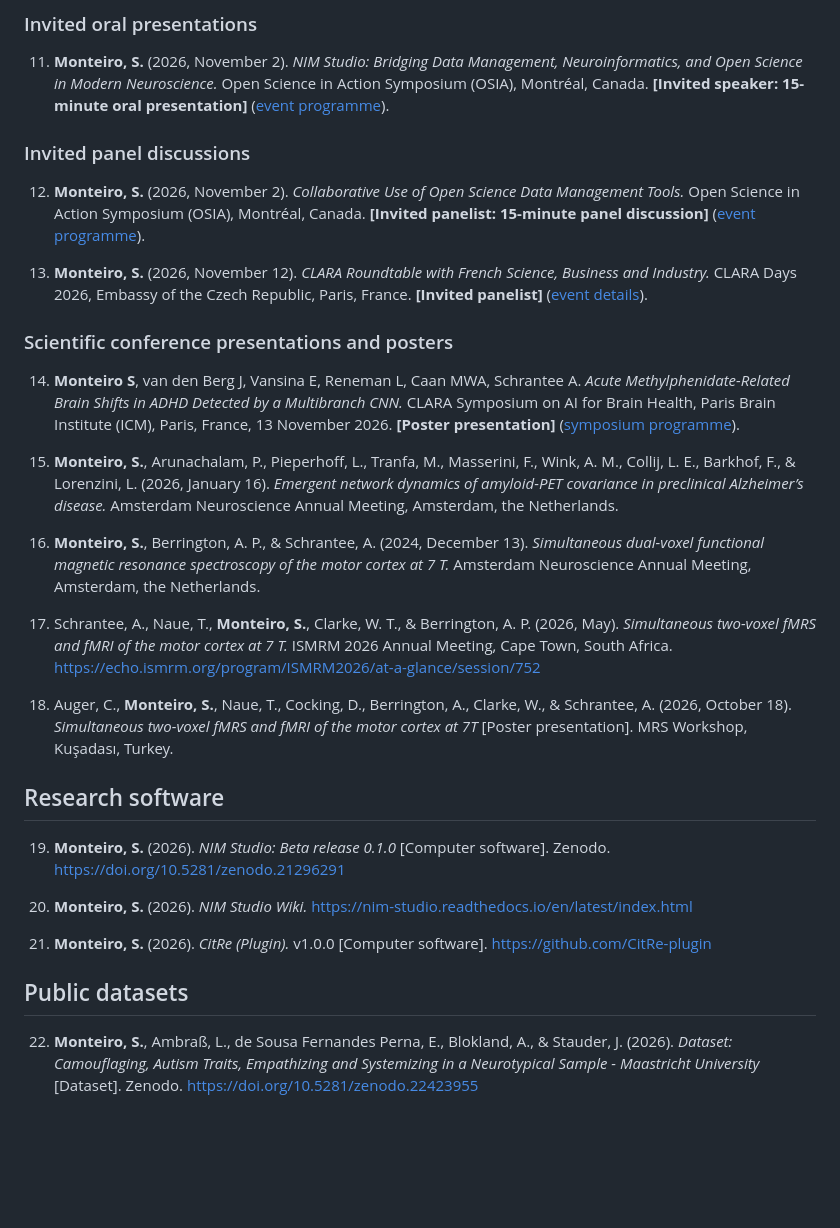
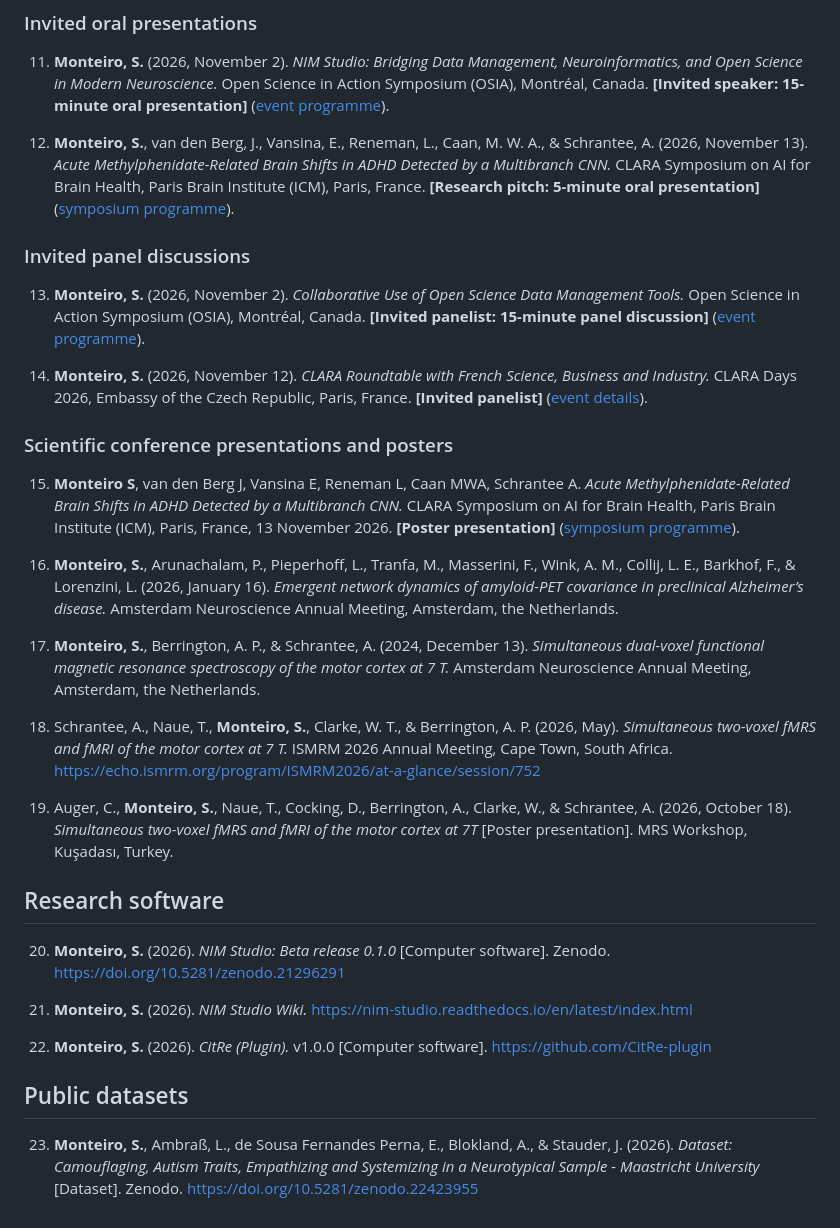
Before and after one commit to monteiro-sara/citations, a Markdown page: CITATIONS.md, the part around the change. Rendered like a GitHub page; blank space fills up the shorter version.

Commit message:
Update citations and presentation details

```diff
--- a/CITATIONS.md
+++ b/CITATIONS.md
@@ -44,32 +44,34 @@ _Last updated: 08 November 2026._
 
 11. **Monteiro, S.** (2026, November 2). *NIM Studio: Bridging Data Management, Neuroinformatics, and Open Science in Modern Neuroscience.* Open Science in Action Symposium (OSIA), Montréal, Canada. **[Invited speaker: 15-minute oral presentation]** ([event programme](https://event.fourwaves.com/osia2026/schedule/3f1faf66-80a8-430a-830f-4dca6df05872)).
 
+12. **Monteiro, S.**, van den Berg, J., Vansina, E., Reneman, L., Caan, M. W. A., & Schrantee, A. (2026, November 13). *Acute Methylphenidate-Related Brain Shifts in ADHD Detected by a Multibranch CNN.* CLARA Symposium on AI for Brain Health, Paris Brain Institute (ICM), Paris, France. **[Research pitch: 5-minute oral presentation]** ([symposium programme](https://www.clara-center.eu/clara-symposium-2026)).
+
 ### Invited panel discussions
 
-12. **Monteiro, S.** (2026, November 2). *Collaborative Use of Open Science Data Management Tools.* Open Science in Action Symposium (OSIA), Montréal, Canada. **[Invited panelist: 15-minute panel discussion]** ([event programme](https://event.fourwaves.com/osia2026/schedule/3f1faf66-80a8-430a-830f-4dca6df05872)).
+13. **Monteiro, S.** (2026, November 2). *Collaborative Use of Open Science Data Management Tools.* Open Science in Action Symposium (OSIA), Montréal, Canada. **[Invited panelist: 15-minute panel discussion]** ([event programme](https://event.fourwaves.com/osia2026/schedule/3f1faf66-80a8-430a-830f-4dca6df05872)).
 
-13. **Monteiro, S.** (2026, November 12). *CLARA Roundtable with French Science, Business and Industry.* CLARA Days 2026, Embassy of the Czech Republic, Paris, France. **[Invited panelist]** ([event details](https://www.clara-center.eu/clara-roundtable-paris-2026)).
+14. **Monteiro, S.** (2026, November 12). *CLARA Roundtable with French Science, Business and Industry.* CLARA Days 2026, Embassy of the Czech Republic, Paris, France. **[Invited panelist]** ([event details](https://www.clara-center.eu/clara-roundtable-paris-2026)).
 
 ### Scientific conference presentations and posters
 
-14. **Monteiro S**, van den Berg J, Vansina E, Reneman L, Caan MWA, Schrantee A. *Acute Methylphenidate-Related Brain Shifts in ADHD Detected by a Multibranch CNN.* CLARA Symposium on AI for Brain Health, Paris Brain Institute (ICM), Paris, France, 13 November 2026. **[Poster presentation]** ([symposium programme](https://www.clara-center.eu/clara-symposium-2026)).
+15. **Monteiro S**, van den Berg J, Vansina E, Reneman L, Caan MWA, Schrantee A. *Acute Methylphenidate-Related Brain Shifts in ADHD Detected by a Multibranch CNN.* CLARA Symposium on AI for Brain Health, Paris Brain Institute (ICM), Paris, France, 13 November 2026. **[Poster presentation]** ([symposium programme](https://www.clara-center.eu/clara-symposium-2026)).
 
-15. **Monteiro, S.**, Arunachalam, P., Pieperhoff, L., Tranfa, M., Masserini, F., Wink, A. M., Collij, L. E., Barkhof, F., & Lorenzini, L. (2026, January 16). *Emergent network dynamics of amyloid-PET covariance in preclinical Alzheimer’s disease.* Amsterdam Neuroscience Annual Meeting, Amsterdam, the Netherlands.
+16. **Monteiro, S.**, Arunachalam, P., Pieperhoff, L., Tranfa, M., Masserini, F., Wink, A. M., Collij, L. E., Barkhof, F., & Lorenzini, L. (2026, January 16). *Emergent network dynamics of amyloid-PET covariance in preclinical Alzheimer’s disease.* Amsterdam Neuroscience Annual Meeting, Amsterdam, the Netherlands.
 
-16. **Monteiro, S.**, Berrington, A. P., & Schrantee, A. (2024, December 13). *Simultaneous dual-voxel functional magnetic resonance spectroscopy of the motor cortex at 7 T.* Amsterdam Neuroscience Annual Meeting, Amsterdam, the Netherlands.
+17. **Monteiro, S.**, Berrington, A. P., & Schrantee, A. (2024, December 13). *Simultaneous dual-voxel functional magnetic resonance spectroscopy of the motor cortex at 7 T.* Amsterdam Neuroscience Annual Meeting, Amsterdam, the Netherlands.
 
-17. Schrantee, A., Naue, T., **Monteiro, S.**, Clarke, W. T., & Berrington, A. P. (2026, May). *Simultaneous two-voxel fMRS and fMRI of the motor cortex at 7 T.* ISMRM 2026 Annual Meeting, Cape Town, South Africa. https://echo.ismrm.org/program/ISMRM2026/at-a-glance/session/752
+18. Schrantee, A., Naue, T., **Monteiro, S.**, Clarke, W. T., & Berrington, A. P. (2026, May). *Simultaneous two-voxel fMRS and fMRI of the motor cortex at 7 T.* ISMRM 2026 Annual Meeting, Cape Town, South Africa. https://echo.ismrm.org/program/ISMRM2026/at-a-glance/session/752
 
-18. Auger, C., **Monteiro, S.**, Naue, T., Cocking, D., Berrington, A., Clarke, W., & Schrantee, A. (2026, October 18). *Simultaneous two-voxel fMRS and fMRI of the motor cortex at 7T* [Poster presentation]. MRS Workshop, Kuşadası, Turkey.
+19. Auger, C., **Monteiro, S.**, Naue, T., Cocking, D., Berrington, A., Clarke, W., & Schrantee, A. (2026, October 18). *Simultaneous two-voxel fMRS and fMRI of the motor cortex at 7T* [Poster presentation]. MRS Workshop, Kuşadası, Turkey.
 
 ## Research software
 
-19. **Monteiro, S.** (2026). *NIM Studio: Beta release 0.1.0* [Computer software]. Zenodo. https://doi.org/10.5281/zenodo.21296291
+20. **Monteiro, S.** (2026). *NIM Studio: Beta release 0.1.0* [Computer software]. Zenodo. https://doi.org/10.5281/zenodo.21296291
 
-20. **Monteiro, S.** (2026). *NIM Studio Wiki.* https://nim-studio.readthedocs.io/en/latest/index.html
+21. **Monteiro, S.** (2026). *NIM Studio Wiki.* https://nim-studio.readthedocs.io/en/latest/index.html
 
-21. **Monteiro, S.** (2026). *CitRe (Plugin).* v1.0.0 [Computer software]. https://github.com/CitRe-plugin
+22. **Monteiro, S.** (2026). *CitRe (Plugin).* v1.0.0 [Computer software]. https://github.com/CitRe-plugin
 
 ## Public datasets
 
-22. **Monteiro, S.**, Ambraß, L., de Sousa Fernandes Perna, E., Blokland, A., & Stauder, J. (2026). *Dataset: Camouflaging, Autism Traits, Empathizing and Systemizing in a Neurotypical Sample - Maastricht University* [Dataset]. Zenodo. https://doi.org/10.5281/zenodo.22423955
+23. **Monteiro, S.**, Ambraß, L., de Sousa Fernandes Perna, E., Blokland, A., & Stauder, J. (2026). *Dataset: Camouflaging, Autism Traits, Empathizing and Systemizing in a Neurotypical Sample - Maastricht University* [Dataset]. Zenodo. https://doi.org/10.5281/zenodo.22423955
```
